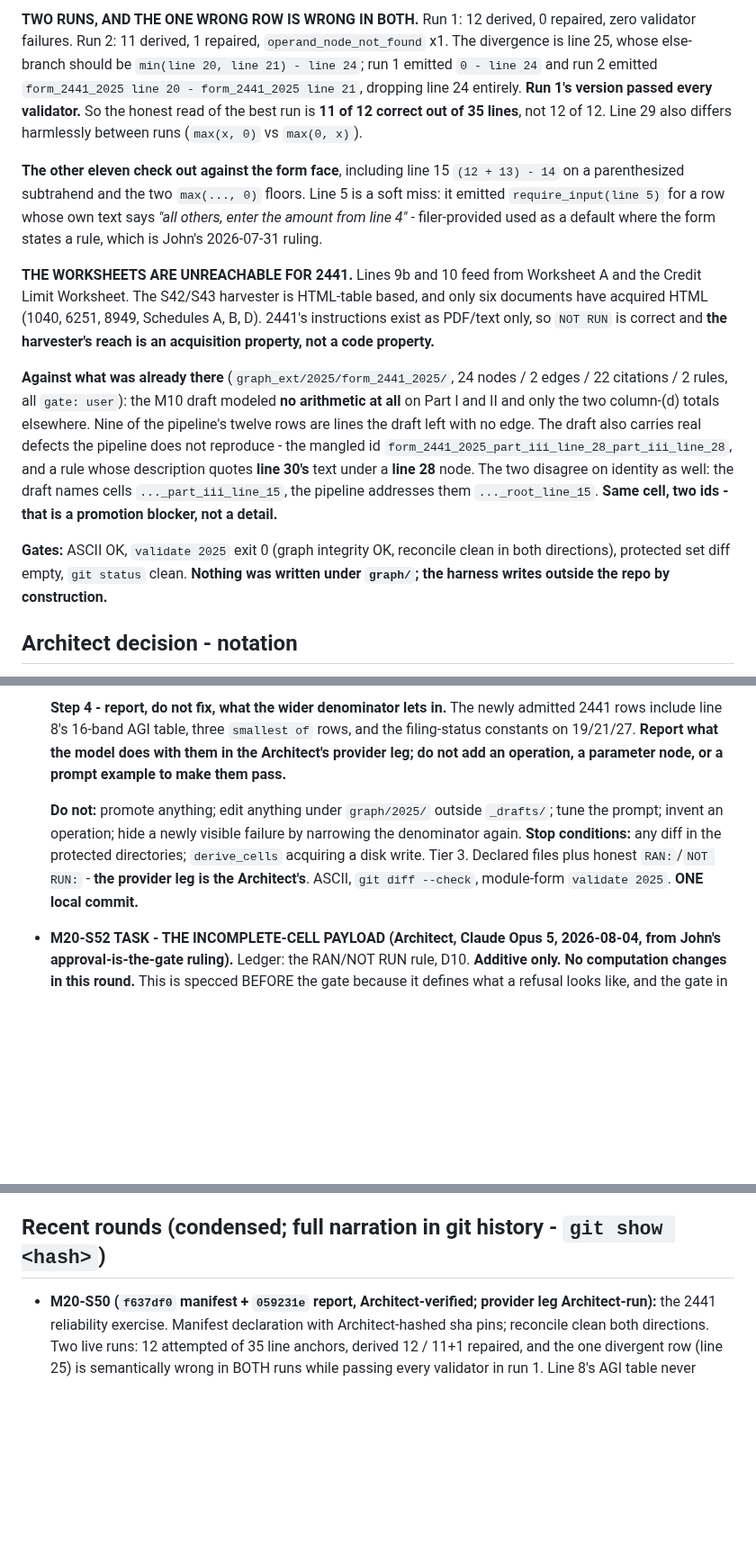
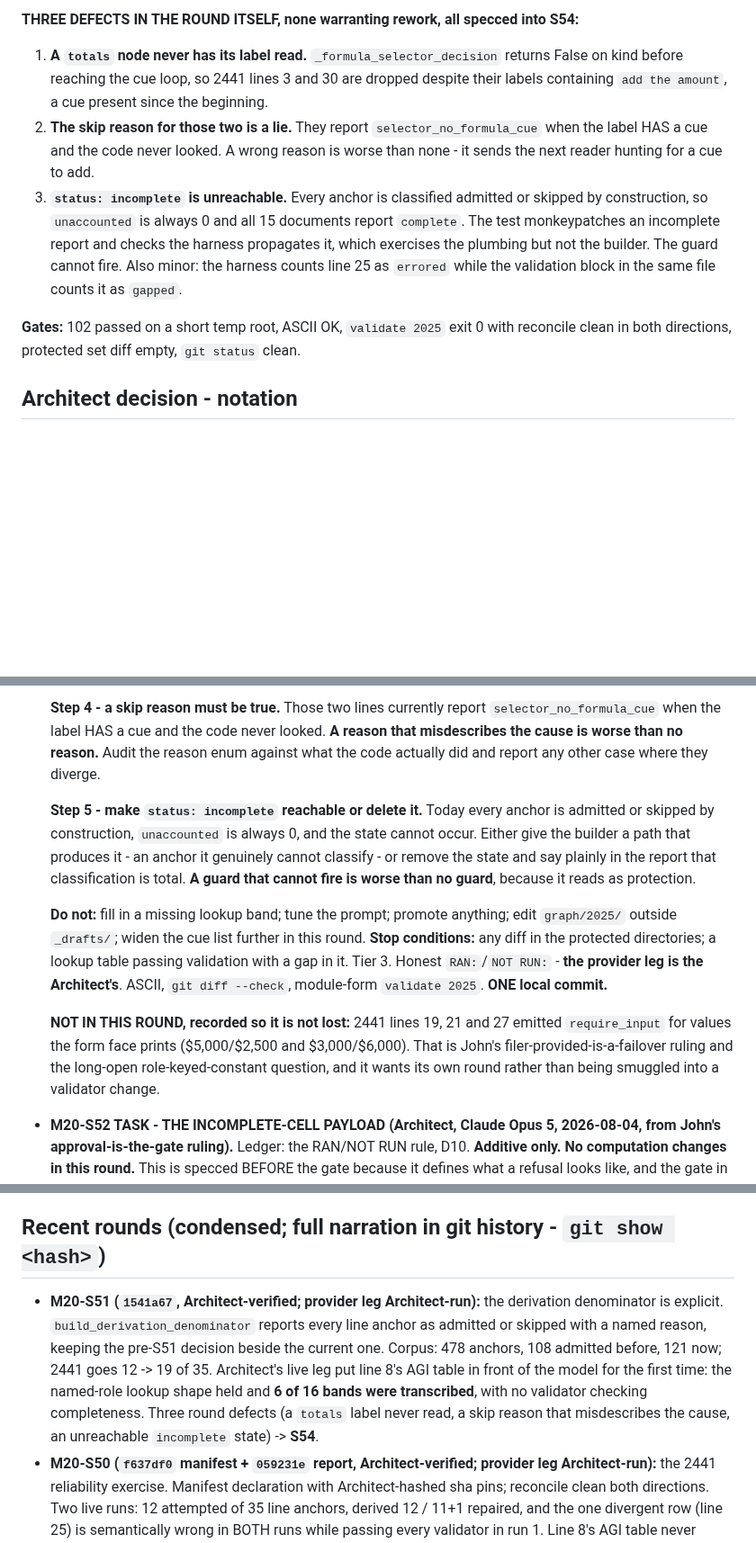
Before and after one commit to JohnKruse/tax_graph, a Markdown page: plans/AGENT_HANDOFF.md, 3 parts joined by grey strips. Shown at 90% size. Drawn GitHub-style; blank space fills up the shorter version.

```diff
--- a/plans/AGENT_HANDOFF.md
+++ b/plans/AGENT_HANDOFF.md
@@ -70,33 +91,20 @@ contiguous bands**, not fifteen - `$0-15,000` at .35 down to `43,000-No limit` a
 
-**TWO RUNS, AND THE ONE WRONG ROW IS WRONG IN BOTH.** Run 1: 12 derived, 0 repaired, zero validator
-failures. Run 2: 11 derived, 1 repaired, `operand_node_not_found` x1. The divergence is line 25,
-whose else-branch should be `min(line 20, line 21) - line 24`; run 1 emitted `0 - line 24` and run 2
-emitted `form_2441_2025 line 20 - form_2441_2025 line 21`, dropping line 24 entirely. **Run 1's
-version passed every validator.** So the honest read of the best run is **11 of 12 correct out of 35
-lines**, not 12 of 12. Line 29 also differs harmlessly between runs (`max(x, 0)` vs `max(0, x)`).
+**THREE DEFECTS IN THE ROUND ITSELF, none warranting rework, all specced into S54:**
+1. **A `totals` node never has its label read.** `_formula_selector_decision` returns False on kind
+   before reaching the cue loop, so 2441 lines 3 and 30 are dropped despite their labels containing
+   `add the amount`, a cue present since the beginning.
+2. **The skip reason for those two is a lie.** They report `selector_no_formula_cue` when the label
+   HAS a cue and the code never looked. A wrong reason is worse than none - it sends the next
+   reader hunting for a cue to add.
+3. **`status: incomplete` is unreachable.** Every anchor is classified admitted or skipped by
+   construction, so `unaccounted` is always 0 and all 15 documents report `complete`. The test
+   monkeypatches an incomplete report and checks the harness propagates it, which exercises the
+   plumbing but not the builder. The guard cannot fire.
+Also minor: the harness counts line 25 as `errored` while the validation block in the same file
+counts it as `gapped`.
 
-**The other eleven check out against the form face**, including line 15 `(12 + 13) - 14` on a
-parenthesized subtrahend and the two `max(..., 0)` floors. Line 5 is a soft miss: it emitted
-`require_input(line 5)` for a row whose own text says *"all others, enter the amount from line 4"* -
-filer-provided used as a default where the form states a rule, which is John's 2026-07-31 ruling.
-
-**THE WORKSHEETS ARE UNREACHABLE FOR 2441.** Lines 9b and 10 feed from Worksheet A and the Credit
-Limit Worksheet. The S42/S43 harvester is HTML-table based, and only six documents have acquired
-HTML (1040, 6251, 8949, Schedules A, B, D). 2441's instructions exist as PDF/text only, so
-`NOT RUN` is correct and **the harvester's reach is an acquisition property, not a code property.**
-
-**Against what was already there** (`graph_ext/2025/form_2441_2025/`, 24 nodes / 2 edges / 22
-citations / 2 rules, all `gate: user`): the M10 draft modeled **no arithmetic at all** on Part I and
-II and only the two column-(d) totals elsewhere. Nine of the pipeline's twelve rows are lines the
-draft left with no edge. The draft also carries real defects the pipeline does not reproduce - the
-mangled id `form_2441_2025_part_iii_line_28_part_iii_line_28`, and a rule whose description quotes
-**line 30's** text under a **line 28** node. The two disagree on identity as well: the draft names
-cells `..._part_iii_line_15`, the pipeline addresses them `..._root_line_15`. **Same cell, two ids -
-that is a promotion blocker, not a detail.**
-
-**Gates:** ASCII OK, `validate 2025` exit 0 (graph integrity OK, reconcile clean in both
-directions), protected set diff empty, `git status` clean. **Nothing was written under `graph/`; the
-harness writes outside the repo by construction.**
+**Gates:** 102 passed on a short temp root, ASCII OK, `validate 2025` exit 0 with reconcile clean in
+both directions, protected set diff empty, `git status` clean.
 
 ## Architect decision - notation
 
@@ -381,14 +354,25 @@ Changed files are the selector, derivation harness, verification documentation,
 
-  **Step 4 - report, do not fix, what the wider denominator lets in.** The newly admitted 2441 rows
-  include line 8's 16-band AGI table, three `smallest of` rows, and the filing-status constants on
-  19/21/27. **Report what the model does with them in the Architect's provider leg; do not add an
-  operation, a parameter node, or a prompt example to make them pass.**
+  **Step 4 - a skip reason must be true.** Those two lines currently report
+  `selector_no_formula_cue` when the label HAS a cue and the code never looked. **A reason that
+  misdescribes the cause is worse than no reason.** Audit the reason enum against what the code
+  actually did and report any other case where they diverge.
 
-  **Do not:** promote anything; edit anything under `graph/2025/` outside `_drafts/`; tune the
-  prompt; invent an operation; hide a newly visible failure by narrowing the denominator again.
-  **Stop conditions:** any diff in the protected directories; `derive_cells` acquiring a disk write.
-  Tier 3. Declared files plus honest `RAN:`/`NOT RUN:` - **the provider leg is the Architect's**.
-  ASCII, `git diff --check`, module-form `validate 2025`. **ONE local commit.**
+  **Step 5 - make `status: incomplete` reachable or delete it.** Today every anchor is admitted or
+  skipped by construction, `unaccounted` is always 0, and the state cannot occur. Either give the
+  builder a path that produces it - an anchor it genuinely cannot classify - or remove the state and
+  say plainly in the report that classification is total. **A guard that cannot fire is worse than
+  no guard**, because it reads as protection.
+
+  **Do not:** fill in a missing lookup band; tune the prompt; promote anything; edit `graph/2025/`
+  outside `_drafts/`; widen the cue list further in this round. **Stop conditions:** any diff in the
+  protected directories; a lookup table passing validation with a gap in it. Tier 3. Honest
+  `RAN:`/`NOT RUN:` - **the provider leg is the Architect's**. ASCII, `git diff --check`, module-form
+  `validate 2025`. **ONE local commit.**
+
+  **NOT IN THIS ROUND, recorded so it is not lost:** 2441 lines 19, 21 and 27 emitted
+  `require_input` for values the form face prints ($5,000/$2,500 and $3,000/$6,000). That is John's
+  filer-provided-is-a-failover ruling and the long-open role-keyed-constant question, and it wants
+  its own round rather than being smuggled into a validator change.
 
 - **M20-S52 TASK - THE INCOMPLETE-CELL PAYLOAD (Architect, Claude Opus 5, 2026-08-04, from John's
   approval-is-the-gate ruling).** Ledger: the RAN/NOT RUN rule, D10. **Additive only. No computation
@@ -533,6 +517,14 @@ Changed files are the selector, derivation harness, verification documentation,
 
 ## Recent rounds (condensed; full narration in git history - `git show <hash>`)
 
+- **M20-S51 (`1541a67`, Architect-verified; provider leg Architect-run):** the derivation
+  denominator is explicit. `build_derivation_denominator` reports every line anchor as admitted
+  or skipped with a named reason, keeping the pre-S51 decision beside the current one. Corpus:
+  478 anchors, 108 admitted before, 121 now; 2441 goes 12 -> 19 of 35. Architect's live leg put
+  line 8's AGI table in front of the model for the first time: the named-role lookup shape held
+  and **6 of 16 bands were transcribed**, with no validator checking completeness. Three round
+  defects (a `totals` label never read, a skip reason that misdescribes the cause, an unreachable
+  `incomplete` state) -> **S54**.
 - **M20-S50 (`f637df0` manifest + `059231e` report, Architect-verified; provider leg Architect-run):**
   the 2441 reliability exercise. Manifest declaration with Architect-hashed sha pins; reconcile clean
   both directions. Two live runs: 12 attempted of 35 line anchors, derived 12 / 11+1 repaired, and
```
Also changed, not shown: other parts of plans/AGENT_HANDOFF.md (+77 -91 lines).
